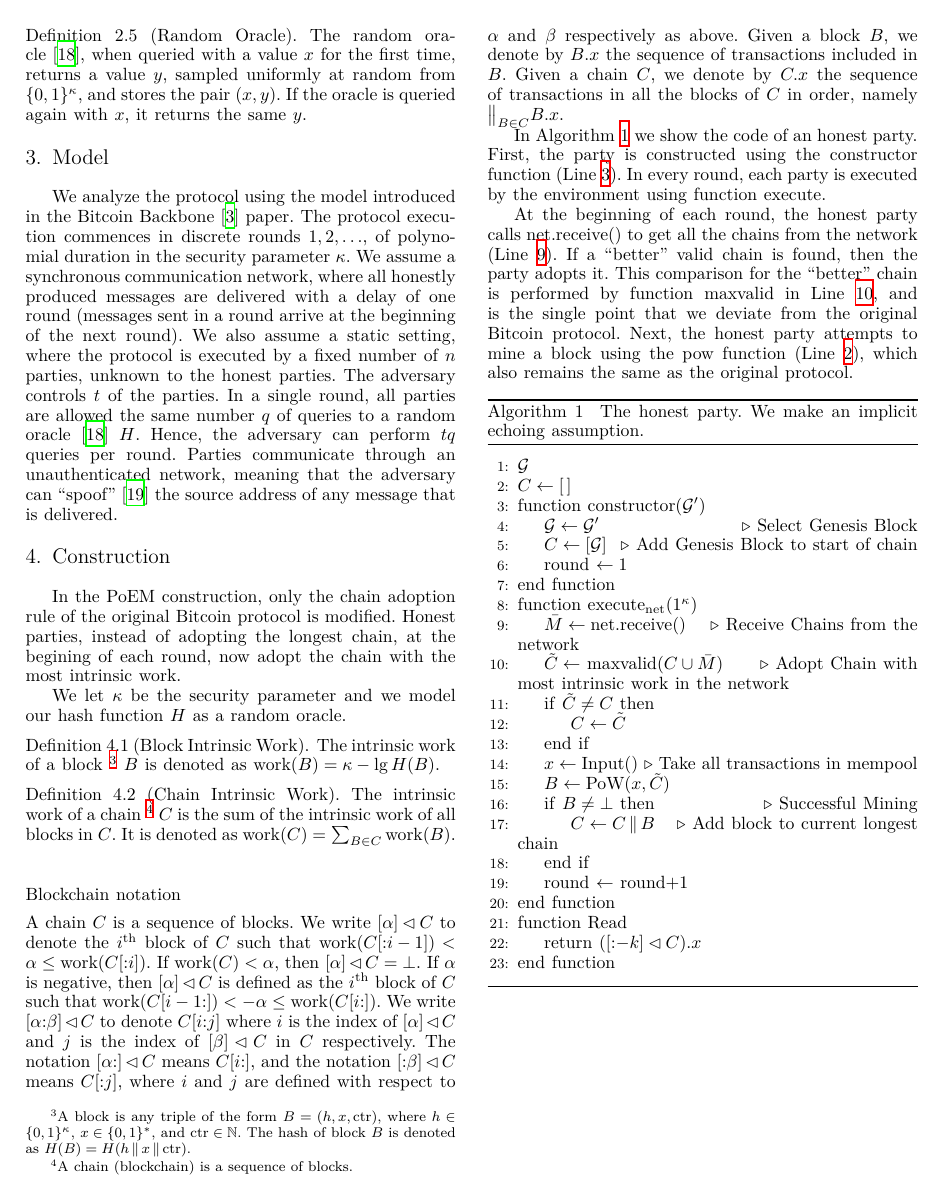
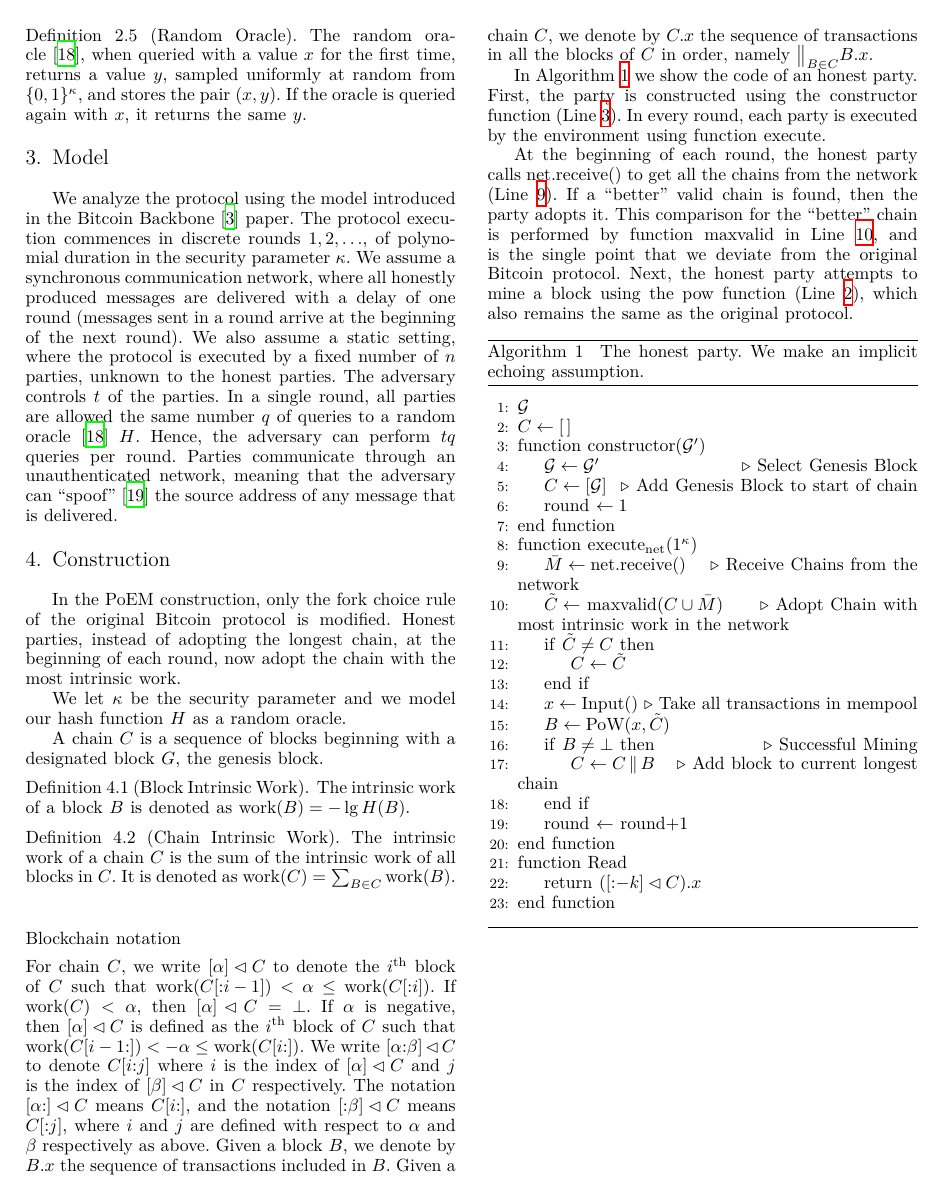
Before and after one commit to commonprefix/poem, a LaTeX thesis (poem.tex, which reads construction.tex): page 3 of 9. Compiled offline with XeLaTeX; a LaTeX package or settings file that is missing is left out.

Commit message:
Reword construction

```diff
--- a/construction.tex
+++ b/construction.tex
@@ -1,25 +1,22 @@
 \section{Construction}
-In the \poem construction, only the chain adoption rule
+In the \poem construction, only the fork choice rule
 of the original Bitcoin protocol is modified.
-Honest parties, instead of adopting the longest chain, at the begining
+Honest parties, instead of adopting the longest chain, at the beginning
 of each round, now adopt the chain with the most intrinsic work.
 
 We let $\kappa$ be the security parameter and we
 model our hash function $H$ as a random oracle.
 
+A \emph{chain} $C$ is a sequence of blocks beginning with a designated
+block $G$, the genesis block.
+
 \begin{definition}[Block Intrinsic Work]
-  The \emph{intrinsic work} of a block~\footnote{
-    A block is any triple of the
-    form $B = (h, x, \ctr)$, where $h \in \{0,1\}^\kappa$, $x \in \{0, 1\}^*$, and $\ctr \in \N$.
-    The hash of block $B$ is denoted as $H(B) = H(h \concat x \concat \ctr)$.
-  }
-  $B$ is denoted as $\work(B) = \kappa - \lg H(B)$.
+  The \emph{intrinsic work} of a block
+  $B$ is denoted as $\work(B) = -\lg H(B)$.
 \end{definition}
 
 \begin{definition}[Chain Intrinsic Work]
-  The \emph{intrinsic work} of a chain~\footnote{
-    A \emph{chain} (\emph{blockchain}) is a sequence of blocks.
-  }
+  The \emph{intrinsic work} of a chain
   $C$ is the sum of the
   intrinsic work of all blocks in $C$.
   It is denoted as $\work(C) = \sum_{B \in C}{\work(B)}$.
@@ -27,7 +24,7 @@ model our hash function $H$ as a random oracle.
 
 \noindent
 \myparagraph[Blockchain notation]
-A chain $C$ is a sequence of blocks. We write $[\alpha] \lhd C$
+For chain $C$, we write $[\alpha] \lhd C$
 to denote the $i^\text{th}$ block of $C$ such that
 $\work(C[{:}{i - 1}]) < \alpha \leq \work(C[{:}{i}])$.
 If $\work(C) < \alpha$, then $[\alpha] \lhd C = \bot$.
```
